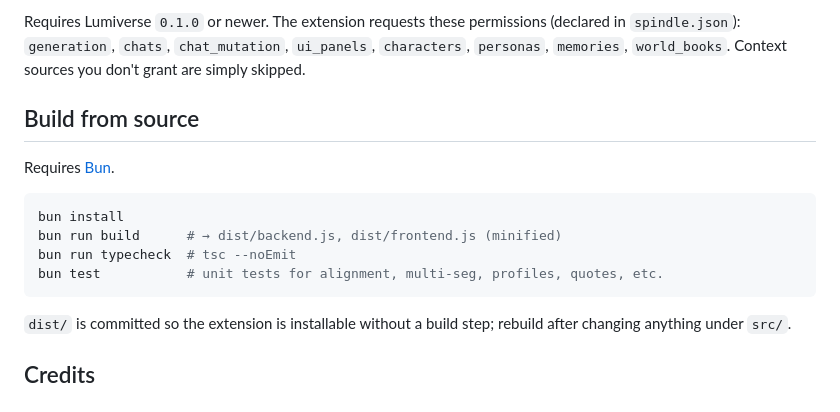
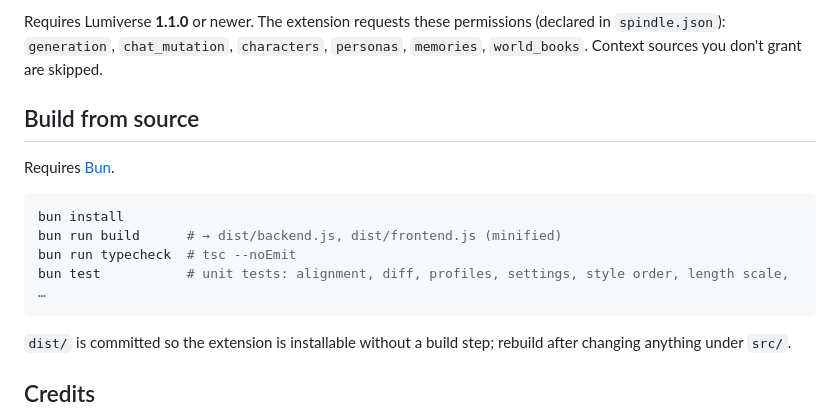
Before and after one commit to Beeopo/Lumiverse-Rewrite, a Markdown page: README.md, the part around one of its changes. Drawn GitHub-style.

````diff
--- a/README.md
+++ b/README.md
@@ -60,7 +62,7 @@ This extension ships pre-built bundles in `dist/`. To use it in Lumiverse:
 
-Requires Lumiverse `0.1.0` or newer. The extension requests these permissions (declared in
-`spindle.json`): `generation`, `chats`, `chat_mutation`, `ui_panels`, `characters`, `personas`,
-`memories`, `world_books`. Context sources you don't grant are simply skipped.
+Requires Lumiverse **1.1.0** or newer. The extension
+requests these permissions (declared in `spindle.json`): `generation`, `chat_mutation`,
+`characters`, `personas`, `memories`, `world_books`. Context sources you don't grant are skipped.
 
 ## Build from source
 
@@ -70,7 +72,7 @@ Requires [Bun](https://bun.sh).
 bun install
 bun run build      # → dist/backend.js, dist/frontend.js (minified)
 bun run typecheck  # tsc --noEmit
-bun test           # unit tests for alignment, multi-seg, profiles, quotes, etc.
+bun test           # unit tests: alignment, diff, profiles, settings, style order, length scale, …
 ```
 
 `dist/` is committed so the extension is installable without a build step; rebuild after changing
````
Also changed, not shown: other parts of README.md (+36 -34 lines), docs/screenshots/changes.jpg (added), docs/screenshots/details.jpg (added), docs/screenshots/edit-styles.jpg (added), docs/screenshots/multi-progress.jpg (added), docs/screenshots/options.jpg (added), docs/screenshots/overview.jpg (added), 2 other files.
